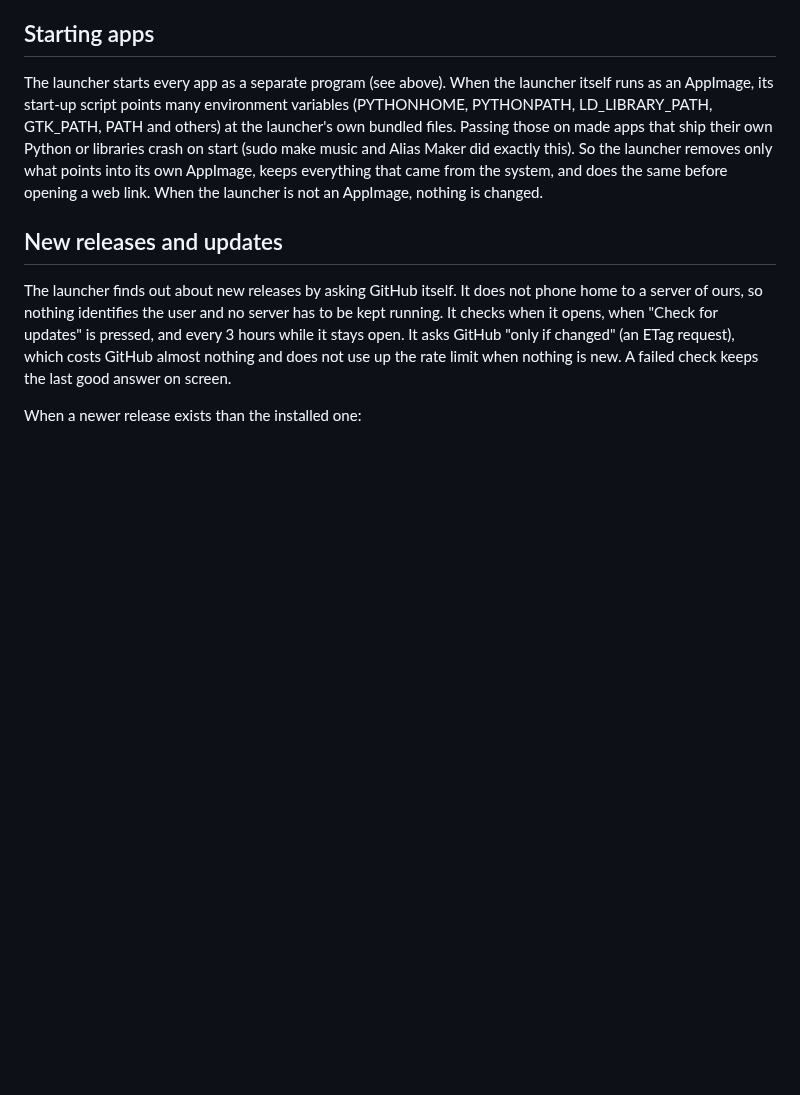
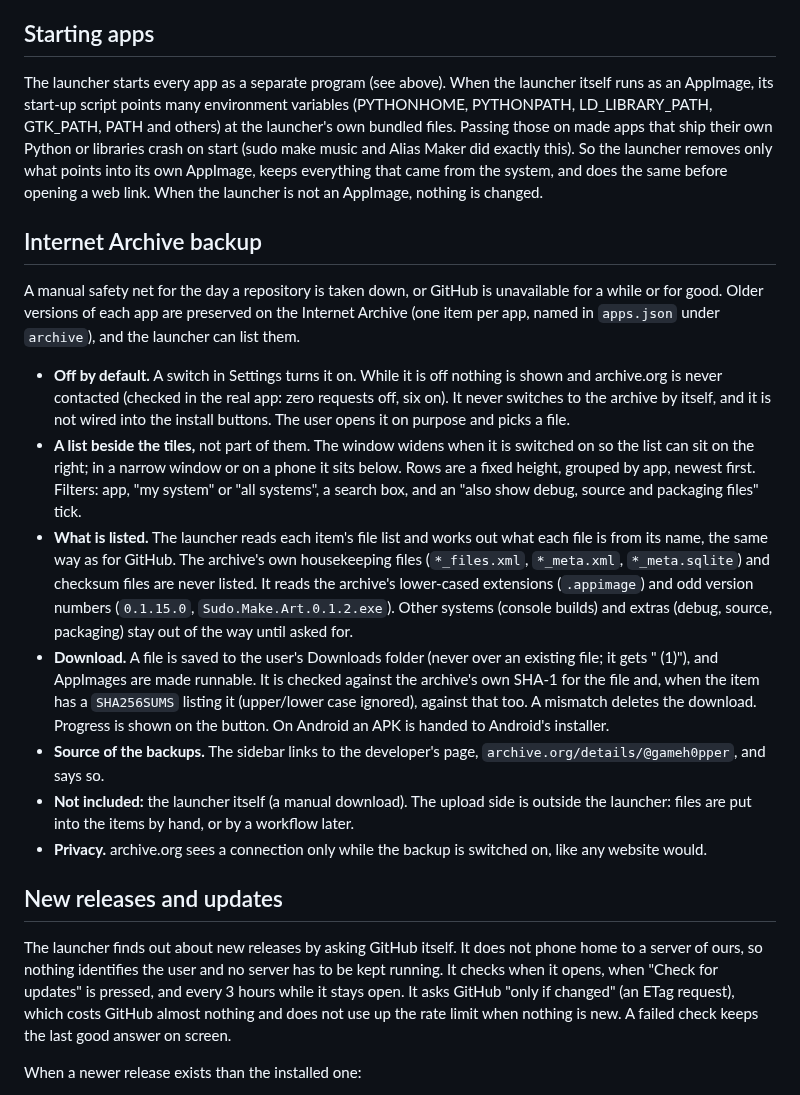
Before and after one commit to theStyleWithin/hopper-launcher, a Markdown page: DESIGN.md, the part around the change. Rendered like a GitHub page; blank space fills up the shorter version.

```diff
--- a/DESIGN.md
+++ b/DESIGN.md
@@ -79,6 +79,31 @@ crash on start (sudo make music and Alias Maker did exactly this). So the launch
 only what points into its own AppImage, keeps everything that came from the system, and
 does the same before opening a web link. When the launcher is not an AppImage, nothing is changed.
 
+## Internet Archive backup
+A manual safety net for the day a repository is taken down, or GitHub is unavailable for a while or for good.
+Older versions of each app are preserved on the Internet Archive (one item per app, named in `apps.json`
+under `archive`), and the launcher can list them.
+
+- **Off by default.** A switch in Settings turns it on. While it is off nothing is shown and archive.org is never
+  contacted (checked in the real app: zero requests off, six on). It never switches to the archive by itself, and
+  it is not wired into the install buttons. The user opens it on purpose and picks a file.
+- **A list beside the tiles,** not part of them. The window widens when it is switched on so the list can sit on
+  the right; in a narrow window or on a phone it sits below. Rows are a fixed height, grouped by app, newest first.
+  Filters: app, "my system" or "all systems", a search box, and an "also show debug, source and packaging files" tick.
+- **What is listed.** The launcher reads each item's file list and works out what each file is from its name, the
+  same way as for GitHub. The archive's own housekeeping files (`*_files.xml`, `*_meta.xml`, `*_meta.sqlite`) and
+  checksum files are never listed. It reads the archive's lower-cased extensions (`.appimage`) and odd version
+  numbers (`0.1.15.0`, `Sudo.Make.Art.0.1.2.exe`). Other systems (console builds) and extras (debug, source,
+  packaging) stay out of the way until asked for.
+- **Download.** A file is saved to the user's Downloads folder (never over an existing file; it gets " (1)"), and
+  AppImages are made runnable. It is checked against the archive's own SHA-1 for the file and, when the item has
+  a `SHA256SUMS` listing it (upper/lower case ignored), against that too. A mismatch deletes the download. Progress
+  is shown on the button. On Android an APK is handed to Android's installer.
+- **Source of the backups.** The sidebar links to the developer's page, `archive.org/details/@gameh0pper`, and says so.
+- **Not included:** the launcher itself (a manual download). The upload side is outside the launcher: files are
+  put into the items by hand, or by a workflow later.
+- **Privacy.** archive.org sees a connection only while the backup is switched on, like any website would.
+
 ## New releases and updates
 The launcher finds out about new releases by asking GitHub itself. It does not
 phone home to a server of ours, so nothing identifies the user and no server has
```
Also changed, not shown: README.md (+11 -1 lines), docs/images/archive-sidebar.png (added), 8 other files.
